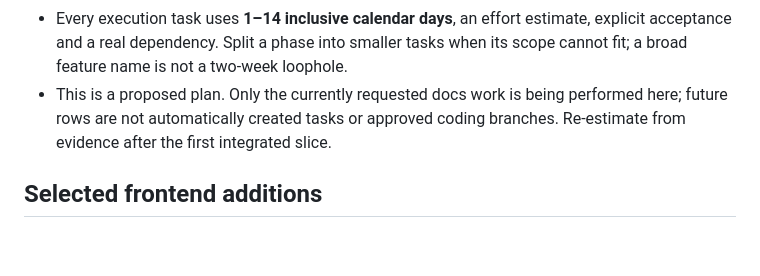
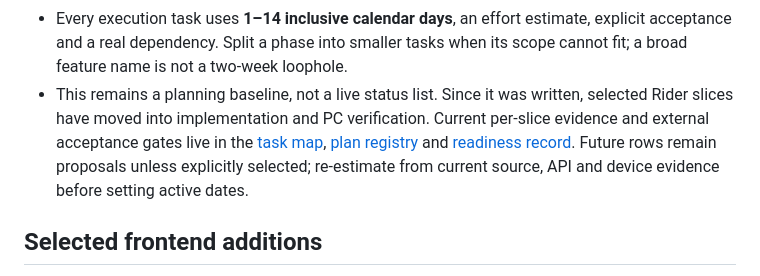
Before and after one commit to Auvryy/BagooPH-rider-mobile, a Markdown page: docs/DELIVERY_PLAN.md, the part around the change. GitHub-like rendering; blank space fills up the shorter version.

Commit message:
docs(android): refresh delivery-plan status note

```diff
--- a/docs/DELIVERY_PLAN.md
+++ b/docs/DELIVERY_PLAN.md
@@ -31,9 +31,13 @@ the backend's phase order. Calendar targets do not waive operational safeguards.
 - Every execution task uses **1–14 inclusive calendar days**, an effort estimate,
   explicit acceptance and a real dependency. Split a phase into smaller tasks
   when its scope cannot fit; a broad feature name is not a two-week loophole.
-- This is a proposed plan. Only the currently requested docs work is being
-  performed here; future rows are not automatically created tasks or approved
-  coding branches. Re-estimate from evidence after the first integrated slice.
+- This remains a planning baseline, not a live status list. Since it was
+  written, selected Rider slices have moved into implementation and PC
+  verification. Current per-slice evidence and external acceptance gates live
+  in the [task map](TASK_TRACKING.md), [plan registry](plans/README.md) and
+  [readiness record](VERIFICATION_AND_READINESS.md). Future rows remain
+  proposals unless explicitly selected; re-estimate from current source, API
+  and device evidence before setting active dates.
 
 ## Selected frontend additions
 
```
